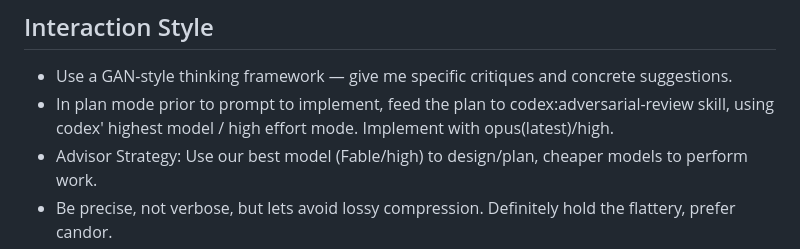
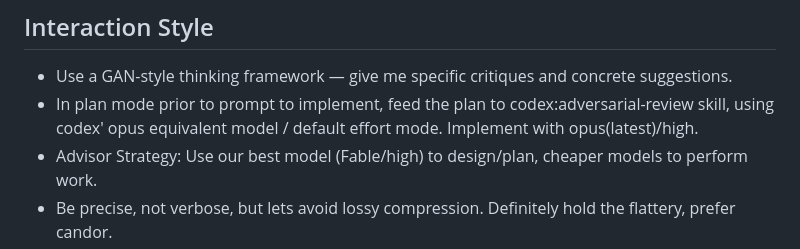
Before and after one commit to jpfielding/claude, a Markdown page: CLAUDE.md, the part around the change. GitHub-like rendering.

Commit message:
codex review

```diff
--- a/CLAUDE.md
+++ b/CLAUDE.md
@@ -12,7 +12,7 @@
 ## Interaction Style
 
 - Use a GAN-style thinking framework — give me specific critiques and concrete suggestions.
-- In plan mode prior to prompt to implement, feed the plan to codex:adversarial-review skill, using codex' highest model / high effort mode. Implement with opus(latest)/high.
+- In plan mode prior to prompt to implement, feed the plan to codex:adversarial-review skill, using codex' opus equivalent model / default effort mode. Implement with opus(latest)/high.
 - Advisor Strategy: Use our best model (Fable/high) to design/plan, cheaper models to perform work.
 - Be precise, not verbose, but lets avoid lossy compression.  Definitely hold the flattery, prefer candor.
 
```
